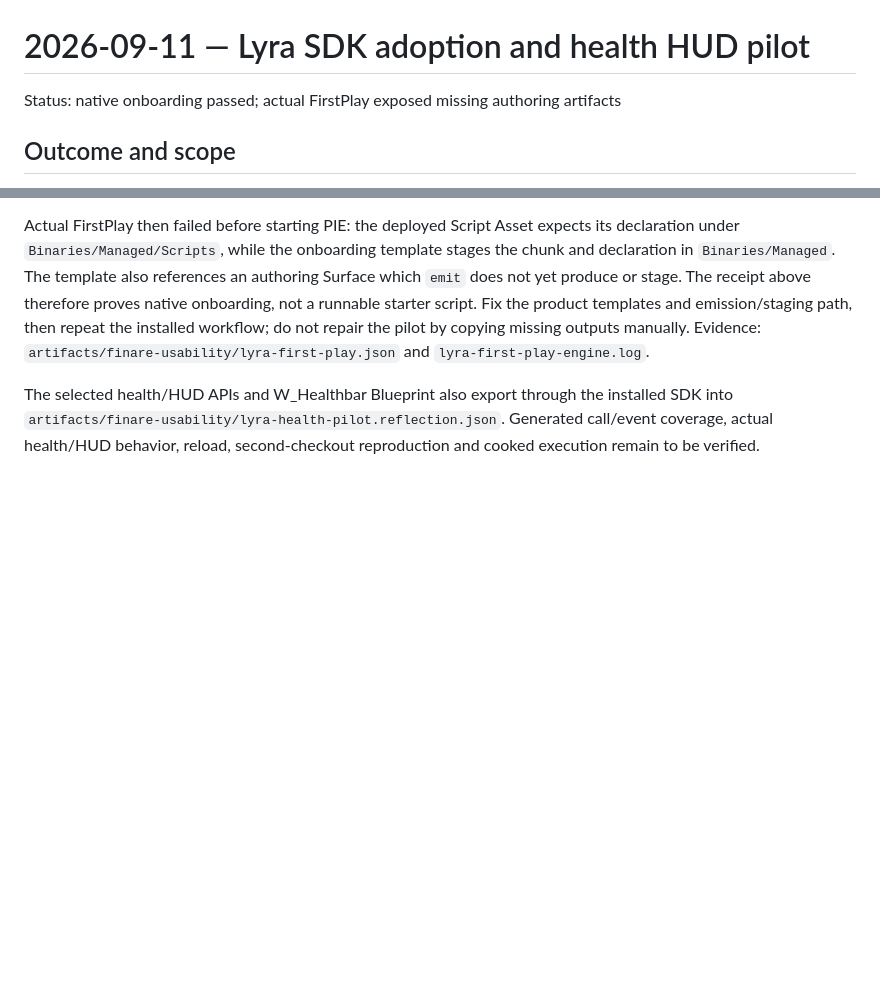
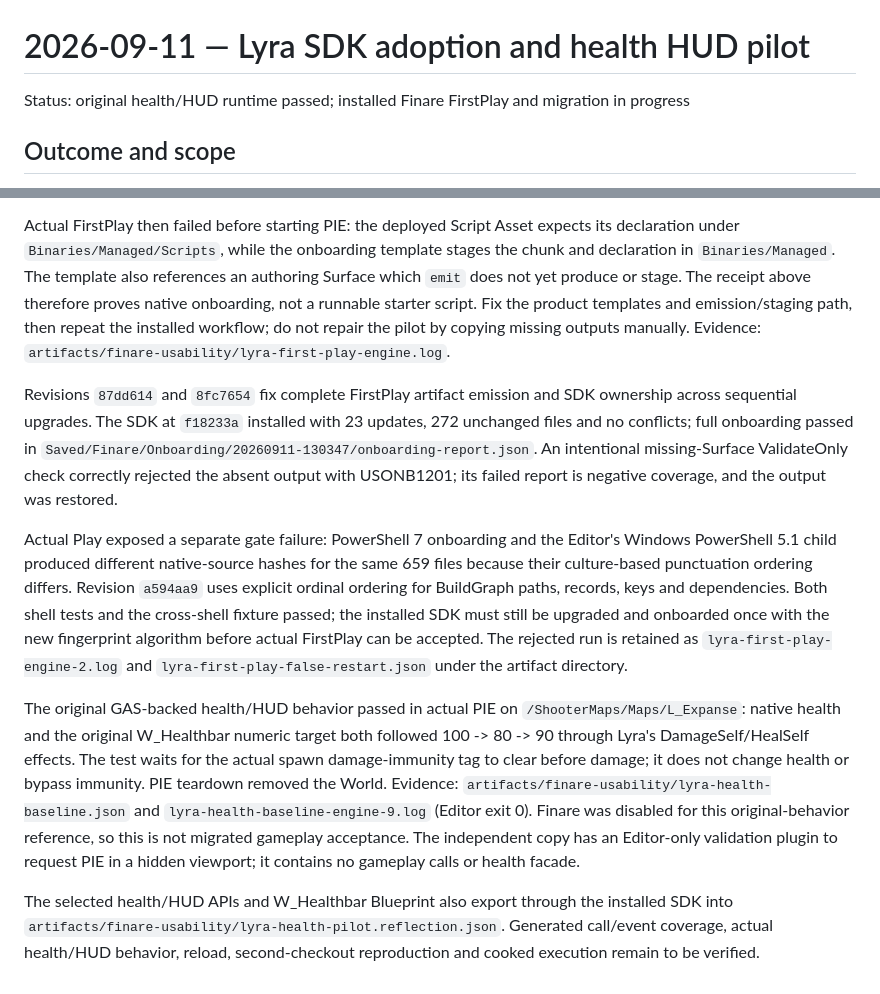
Before and after one commit to whisper3zzz/FinareScript, a Markdown page: docs/plans/2026-09-11-lyra-pilot.md, 2 parts joined by grey strips. Drawn GitHub-style; blank space fills up the shorter version.

Commit message:
docs: record actual Lyra health HUD reference behavior

```diff
--- a/docs/plans/2026-09-11-lyra-pilot.md
+++ b/docs/plans/2026-09-11-lyra-pilot.md
@@ -1,6 +1,6 @@
 # 2026-09-11 — Lyra SDK adoption and health HUD pilot
 
-Status: native onboarding passed; actual FirstPlay exposed missing authoring artifacts
+Status: original health/HUD runtime passed; installed Finare FirstPlay and migration in progress
 
 ## Outcome and scope
 
@@ -96,8 +96,35 @@ also references an authoring Surface which `emit` does not yet produce or stage.
 The receipt above therefore proves native onboarding, not a runnable starter
 script. Fix the product templates and emission/staging path, then repeat the
 installed workflow; do not repair the pilot by copying missing outputs manually.
-Evidence: `artifacts/finare-usability/lyra-first-play.json` and
-`lyra-first-play-engine.log`.
+Evidence: `artifacts/finare-usability/lyra-first-play-engine.log`.
+
+Revisions `87dd614` and `8fc7654` fix complete FirstPlay artifact emission and
+SDK ownership across sequential upgrades. The SDK at `f18233a` installed with
+23 updates, 272 unchanged files and no conflicts; full onboarding passed in
+`Saved/Finare/Onboarding/20260911-130347/onboarding-report.json`. An intentional
+missing-Surface ValidateOnly check correctly rejected the absent output with
+USONB1201; its failed report is negative coverage, and the output was restored.
+
+Actual Play exposed a separate gate failure: PowerShell 7 onboarding and the
+Editor's Windows PowerShell 5.1 child produced different native-source hashes
+for the same 659 files because their culture-based punctuation ordering differs.
+Revision `a594aa9` uses explicit ordinal ordering for BuildGraph paths, records,
+keys and dependencies. Both shell tests and the cross-shell fixture passed;
+the installed SDK must still be upgraded and onboarded once with the new
+fingerprint algorithm before actual FirstPlay can be accepted. The rejected
+run is retained as `lyra-first-play-engine-2.log` and
+`lyra-first-play-false-restart.json` under the artifact directory.
+
+The original GAS-backed health/HUD behavior passed in actual PIE on
+`/ShooterMaps/Maps/L_Expanse`: native health and the original W_Healthbar numeric
+target both followed 100 -> 80 -> 90 through Lyra's DamageSelf/HealSelf effects.
+The test waits for the actual spawn damage-immunity tag to clear before damage;
+it does not change health or bypass immunity. PIE teardown removed the World.
+Evidence: `artifacts/finare-usability/lyra-health-baseline.json` and
+`lyra-health-baseline-engine-9.log` (Editor exit 0). Finare was disabled for
+this original-behavior reference, so this is not migrated gameplay acceptance.
+The independent copy has an Editor-only validation plugin to request PIE in a
+hidden viewport; it contains no gameplay calls or health facade.
 
 The selected health/HUD APIs and W_Healthbar Blueprint also export through the
 installed SDK into `artifacts/finare-usability/lyra-health-pilot.reflection.json`.
```
